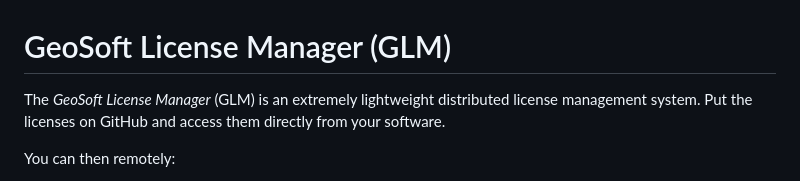
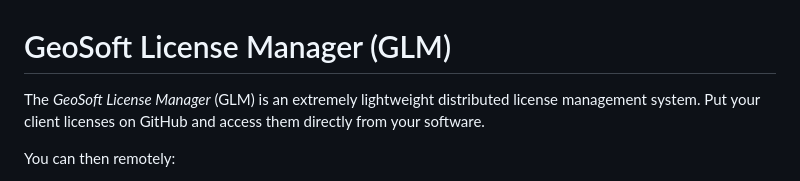
Before and after one commit to geosoft-as/glm, a Markdown page: README.md, the part around the change. Rendered like a GitHub page.

Commit message:
Update documentation

```diff
--- a/README.md
+++ b/README.md
@@ -2,7 +2,7 @@
 
 The _GeoSoft License Manager_ (GLM) is an extremely lightweight distributed
 license management system.
-Put the licenses on GitHub and access them directly from your software.
+Put your client licenses on GitHub and access them directly from your software.
 
 You can then remotely:
 
```
